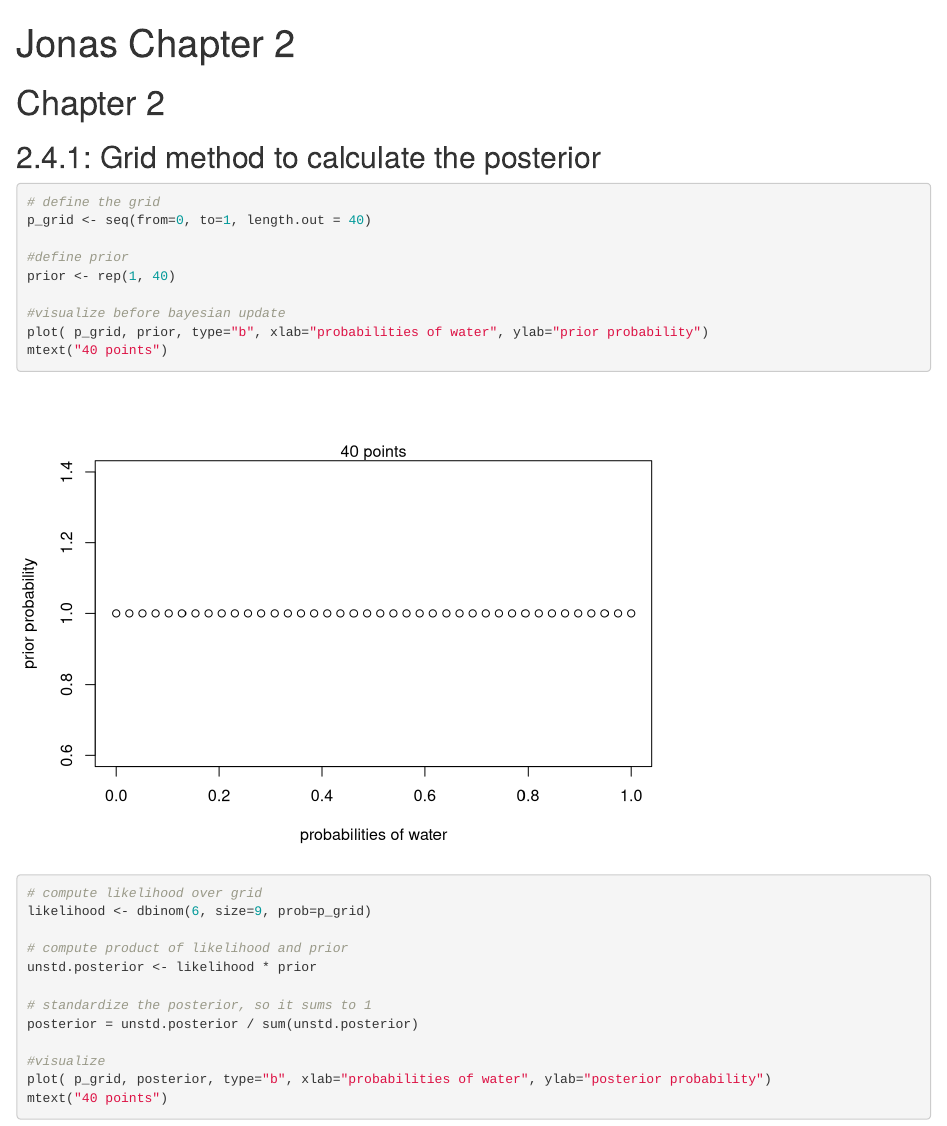
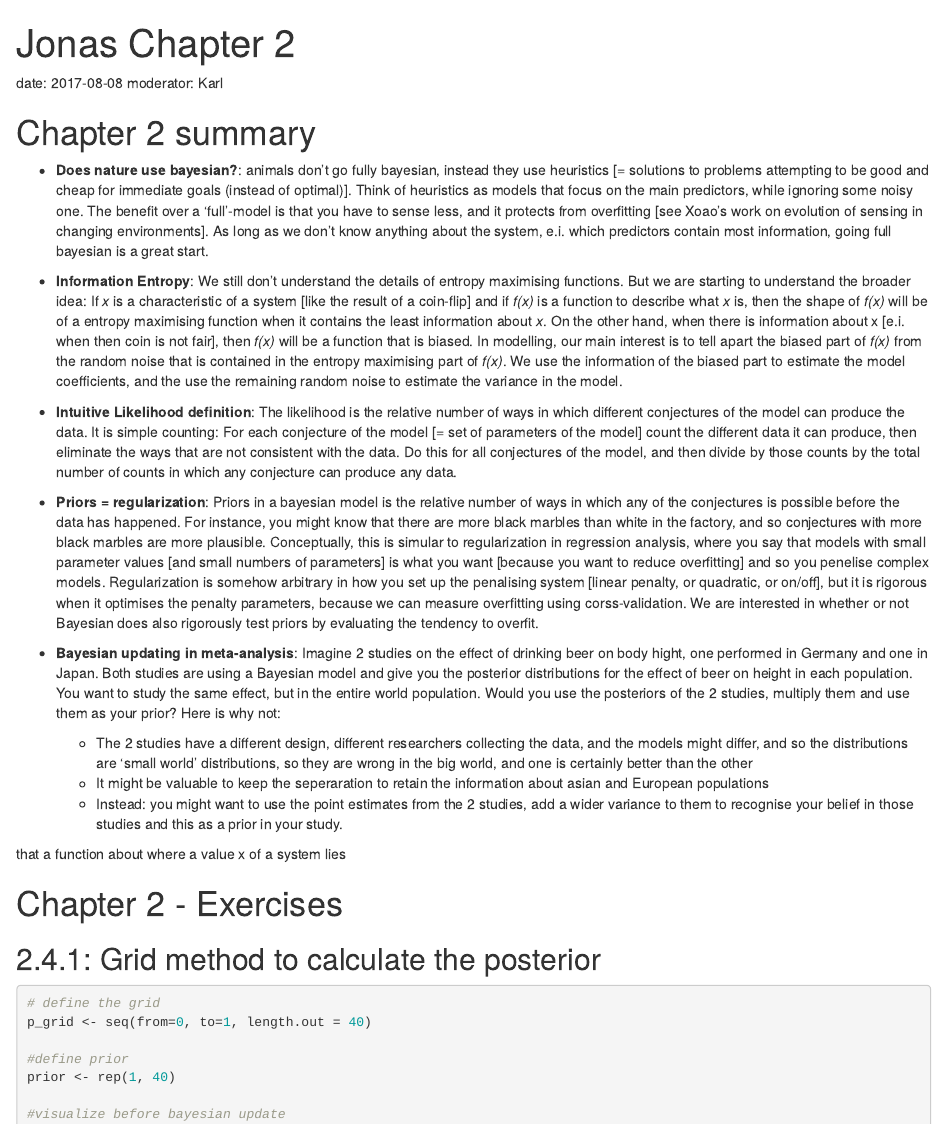
Before and after one commit to reneniehus/Statistical-Rethinking-Reading-Group, an R Markdown document (jonas_chapter_2.Rmd): the page in a window 1100 px wide, from its top. Rendered offline with R 4.5, knitr and Pandoc, with nearby package versions; some code elsewhere in the file could not run offline; common packages that the code uses without loading them are loaded.

Commit message:
Adding summary from session number 2 (moderator: Karl)

````diff
--- a/jonas_chapter_2.Rmd
+++ b/jonas_chapter_2.Rmd
@@ -2,8 +2,32 @@
 title: "Jonas Chapter 2"
 output: html_notebook
 ---
+date: 2017-08-08
+moderator: Karl
 
-# Chapter 2
+# Chapter 2 summary
+
+* **Does nature use bayesian?**: animals don't go fully bayesian, instead they use heuristics [= solutions to problems attempting to be good and cheap for immediate goals (instead of optimal)]. Think of heuristics as models that focus on the main predictors, while ignoring some noisy one. The benefit over a 'full'-model is that you have to sense less, and it protects from overfitting [see Xoao's work on evolution of sensing in changing environments]. As long as we don't know anything about the system, e.i. which predictors contain most information, going full bayesian is a great start.
+
+* **Information Entropy**: We still don't understand the details of entropy maximising functions. But we are starting to understand the broader idea: If *x* is a characteristic of a system [like the result of a coin-flip] and if *f(x)* is a function to describe what *x* is, then the shape of *f(x)* will be of a entropy maximising function when it contains the least information about *x*. On the other hand, when there is information about x [e.i. when then coin is not fair], then *f(x)* will be a function that is biased. In modelling, our main interest is to tell apart the biased part of *f(x)* from the random noise that is contained in the entropy maximising part of *f(x)*. We use the information of the biased part to estimate the model coefficients, and the use the remaining random noise to estimate the variance in the model.
+
+* **Intuitive Likelihood definition**: The likelihood is the relative number of ways in which different conjectures of the model can produce the data. It is simple counting: For each conjecture of the model [= set of parameters of the model] count the different data it can produce, then eliminate the ways that are not consistent with the data. Do this for all conjectures of the model, and then divide by those counts by the total number of counts in which any conjecture can produce any data.
+
+* **Priors = regularization**: Priors in a bayesian model is the relative number of ways in which any of the conjectures is possible before the data has happened. For instance, you might know that there are more black marbles than white in the factory, and so conjectures with more black marbles are more plausible. Conceptually, this is simular to regularization in regression analysis, where you say that models with small parameter values [and small numbers of parameters] is what you want [because you want to reduce overfitting] and so you penelise complex models. Regularization is somehow arbitrary in how you set up the penalising system [linear penalty, or quadratic, or on/off], but it is rigorous when it optimises the penalty parameters, because we can measure overfitting using corss-validation. We are interested in whether or not Bayesian does also rigorously test priors by evaluating the tendency to overfit.
+
+* **Bayesian updating in meta-analysis**: Imagine 2 studies on the effect of drinking beer on body hight, one performed in Germany and one in Japan. Both studies are using a Bayesian model and give you the posterior distributions for the effect of beer on height in each population. You want to study the same effect, but in the entire world population. Would you use the posteriors of the 2 studies, multiply them and use them as your prior?
+Here is why not:
+
+    * The 2 studies have a different design, different researchers collecting the data, and the models might differ, and so the distributions are 'small world' distributions, so they are wrong in the big world, and one is certainly better than the other
+    * It might be valuable to keep the seperaration to retain the information about asian and European populations
+    * Instead: you might want to use the point estimates from the 2 studies, add a wider variance to them to recognise your belief in those studies and this as a prior in your study.
+
+
+
+
+that a function about where a value x of a system lies
+
+# Chapter 2 - Exercises
 ## 2.4.1: Grid method to calculate the posterior
 
 ```{r}
````
Also changed, not shown: jonas_chapter_2.nb.html (added).
